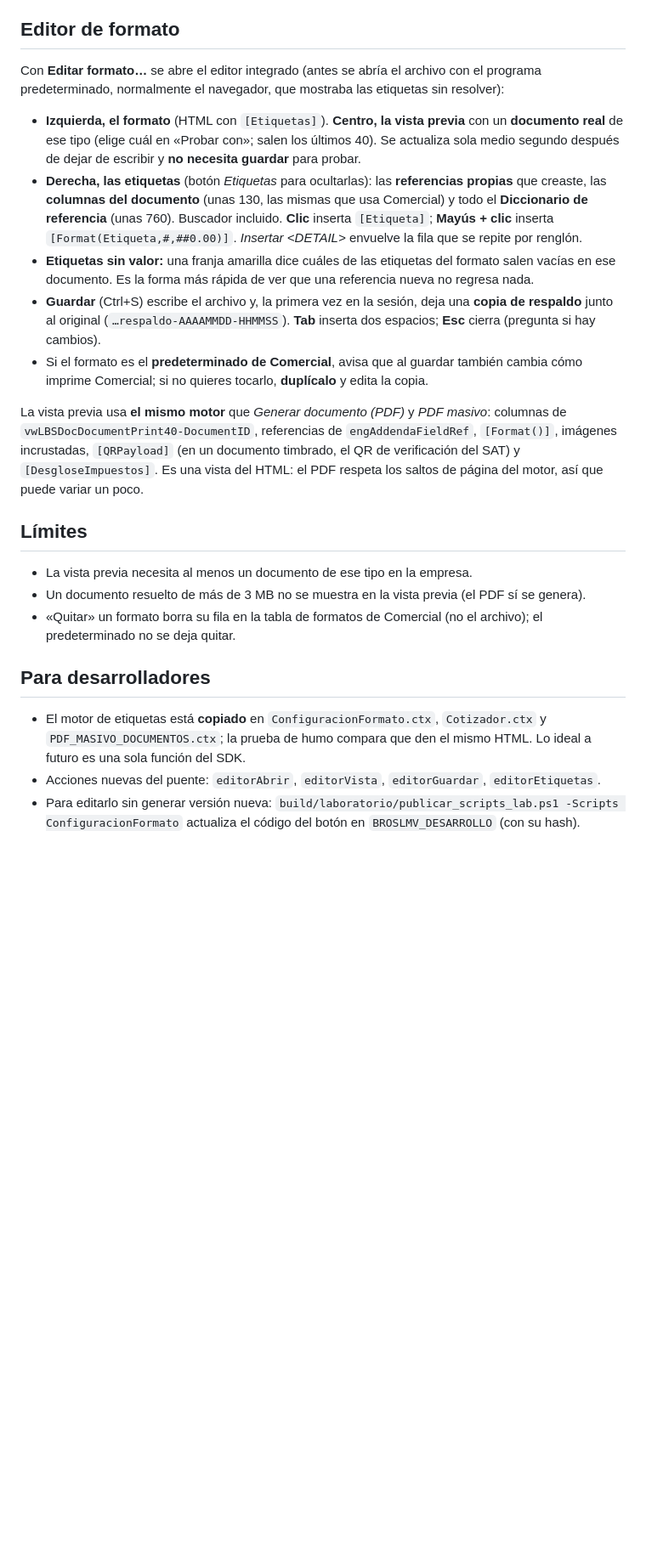
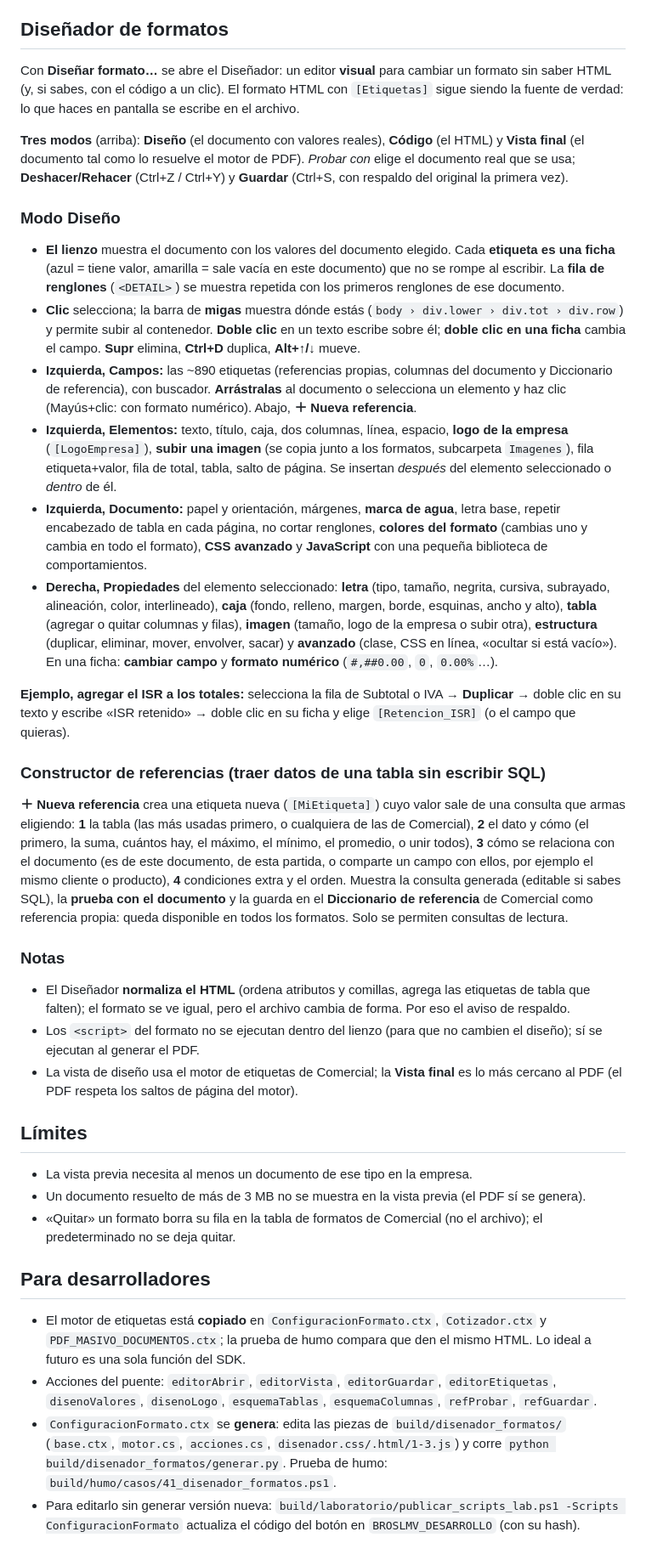
Before and after one commit to DonPapiCandelas/BrosLMVTotal, a Markdown page: docs/CONFIGURACION_FORMATO.md, the part around the change. Shown at 85% size. Drawn GitHub-style; blank space fills up the shorter version.

Commit message:
docs: Diseñador de formatos (uso, constructor de referencias, notas)
Cómo volver atrás: git revert de este commit.

Co-Authored-By: Claude Sonnet 5.5 <noreply@anthropic.com>

```diff
--- a/docs/CONFIGURACION_FORMATO.md
+++ b/docs/CONFIGURACION_FORMATO.md
@@ -10,19 +10,34 @@ qué formato HTML usa cada tipo de documento, dónde se guardan los PDF y cómo
 - **Correo:** cuenta SMTP propia (Outlook, Gmail o tu dominio; la clave va cifrada) y plantillas de asunto y cuerpo con etiquetas.
 - **Diagnóstico:** revisa el motor de PDF, WebView2, las plantillas, las tablas de configuración y los botones.
 
-## Editor de formato
+## Diseñador de formatos
 
-Con **Editar formato…** se abre el editor integrado (antes se abría el archivo con el programa predeterminado, normalmente el navegador, que mostraba las etiquetas sin resolver):
+Con **Diseñar formato…** se abre el Diseñador: un editor **visual** para cambiar un formato sin saber HTML (y, si sabes, con el código a un clic). El formato HTML con `[Etiquetas]` sigue siendo la fuente de verdad: lo que haces en pantalla se escribe en el archivo.
 
-- **Izquierda, el formato** (HTML con `[Etiquetas]`). **Centro, la vista previa** con un **documento real** de ese tipo (elige cuál en «Probar con»; salen los últimos 40). Se actualiza sola medio segundo después de dejar de escribir y **no necesita guardar** para probar.
-- **Derecha, las etiquetas** (botón *Etiquetas* para ocultarlas): las **referencias propias** que creaste, las **columnas del documento** (unas 130, las mismas que usa Comercial) y todo el **Diccionario de referencia** (unas 760). Buscador incluido.
-  **Clic** inserta `[Etiqueta]`; **Mayús + clic** inserta `[Format(Etiqueta,#,##0.00)]`. *Insertar \<DETAIL\>* envuelve la fila que se repite por renglón.
-- **Etiquetas sin valor:** una franja amarilla dice cuáles de las etiquetas del formato salen vacías en ese documento. Es la forma más rápida de ver que una referencia nueva no regresa nada.
-- **Guardar** (Ctrl+S) escribe el archivo y, la primera vez en la sesión, deja una **copia de respaldo** junto al original (`…respaldo-AAAAMMDD-HHMMSS`). **Tab** inserta dos espacios; **Esc** cierra (pregunta si hay cambios).
-- Si el formato es el **predeterminado de Comercial**, avisa que al guardar también cambia cómo imprime Comercial; si no quieres tocarlo, **duplícalo** y edita la copia.
+**Tres modos** (arriba): **Diseño** (el documento con valores reales), **Código** (el HTML) y **Vista final** (el documento tal como lo resuelve el motor de PDF). *Probar con* elige el documento real que se usa; **Deshacer/Rehacer** (Ctrl+Z / Ctrl+Y) y **Guardar** (Ctrl+S, con respaldo del original la primera vez).
 
-La vista previa usa **el mismo motor** que *Generar documento (PDF)* y *PDF masivo*: columnas de `vwLBSDocDocumentPrint40-DocumentID`, referencias de `engAddendaFieldRef`, `[Format()]`, imágenes incrustadas, `[QRPayload]` (en un documento timbrado, el QR de verificación del SAT) y `[DesgloseImpuestos]`.
-Es una vista del HTML: el PDF respeta los saltos de página del motor, así que puede variar un poco.
+### Modo Diseño
+
+- **El lienzo** muestra el documento con los valores del documento elegido. Cada **etiqueta es una ficha** (azul = tiene valor, amarilla = sale vacía en este documento) que no se rompe al escribir. La **fila de renglones** (`<DETAIL>`) se muestra repetida con los primeros renglones de ese documento.
+- **Clic** selecciona; la barra de **migas** muestra dónde estás (`body › div.lower › div.tot › div.row`) y permite subir al contenedor. **Doble clic** en un texto escribe sobre él; **doble clic en una ficha** cambia el campo. **Supr** elimina, **Ctrl+D** duplica, **Alt+↑/↓** mueve.
+- **Izquierda, Campos:** las ~890 etiquetas (referencias propias, columnas del documento y Diccionario de referencia), con buscador. **Arrástralas** al documento o selecciona un elemento y haz clic (Mayús+clic: con formato numérico). Abajo, **＋ Nueva referencia**.
+- **Izquierda, Elementos:** texto, título, caja, dos columnas, línea, espacio, **logo de la empresa** (`[LogoEmpresa]`), **subir una imagen** (se copia junto a los formatos, subcarpeta `Imagenes`), fila etiqueta+valor, fila de total, tabla, salto de página. Se insertan *después* del elemento seleccionado o *dentro* de él.
+- **Izquierda, Documento:** papel y orientación, márgenes, **marca de agua**, letra base, repetir encabezado de tabla en cada página, no cortar renglones, **colores del formato** (cambias uno y cambia en todo el formato), **CSS avanzado** y **JavaScript** con una pequeña biblioteca de comportamientos.
+- **Derecha, Propiedades** del elemento seleccionado: **letra** (tipo, tamaño, negrita, cursiva, subrayado, alineación, color, interlineado), **caja** (fondo, relleno, margen, borde, esquinas, ancho y alto), **tabla** (agregar o quitar columnas y filas), **imagen** (tamaño, logo de la empresa o subir otra), **estructura** (duplicar, eliminar, mover, envolver, sacar) y **avanzado** (clase, CSS en línea, «ocultar si está vacío»). En una ficha: **cambiar campo** y **formato numérico** (`#,##0.00`, `0`, `0.00%`…).
+
+**Ejemplo, agregar el ISR a los totales:** selecciona la fila de Subtotal o IVA → **Duplicar** → doble clic en su texto y escribe «ISR retenido» → doble clic en su ficha y elige `[Retencion_ISR]` (o el campo que quieras).
+
+### Constructor de referencias (traer datos de una tabla sin escribir SQL)
+
+**＋ Nueva referencia** crea una etiqueta nueva (`[MiEtiqueta]`) cuyo valor sale de una consulta que armas eligiendo: **1** la tabla (las más usadas primero, o cualquiera de las de Comercial), **2** el dato y cómo (el primero, la suma, cuántos hay, el máximo, el mínimo, el promedio, o unir todos), **3** cómo se relaciona con el documento
+(es de este documento, de esta partida, o comparte un campo con ellos, por ejemplo el mismo cliente o producto), **4** condiciones extra y el orden. Muestra la consulta generada (editable si sabes SQL), la **prueba con el documento** y la guarda en el **Diccionario de referencia** de Comercial como referencia propia: queda disponible en todos los formatos.
+Solo se permiten consultas de lectura.
+
+### Notas
+
+- El Diseñador **normaliza el HTML** (ordena atributos y comillas, agrega las etiquetas de tabla que falten); el formato se ve igual, pero el archivo cambia de forma. Por eso el aviso de respaldo.
+- Los `<script>` del formato no se ejecutan dentro del lienzo (para que no cambien el diseño); sí se ejecutan al generar el PDF.
+- La vista de diseño usa el motor de etiquetas de Comercial; la **Vista final** es lo más cercano al PDF (el PDF respeta los saltos de página del motor).
 
 ## Límites
 
@@ -33,5 +48,6 @@ Es una vista del HTML: el PDF respeta los saltos de página del motor, así que
 ## Para desarrolladores
 
 - El motor de etiquetas está **copiado** en `ConfiguracionFormato.ctx`, `Cotizador.ctx` y `PDF_MASIVO_DOCUMENTOS.ctx`; la prueba de humo compara que den el mismo HTML. Lo ideal a futuro es una sola función del SDK.
-- Acciones nuevas del puente: `editorAbrir`, `editorVista`, `editorGuardar`, `editorEtiquetas`.
+- Acciones del puente: `editorAbrir`, `editorVista`, `editorGuardar`, `editorEtiquetas`, `disenoValores`, `disenoLogo`, `esquemaTablas`, `esquemaColumnas`, `refProbar`, `refGuardar`.
+- `ConfiguracionFormato.ctx` se **genera**: edita las piezas de `build/disenador_formatos/` (`base.ctx`, `motor.cs`, `acciones.cs`, `disenador.css/.html/1-3.js`) y corre `python build/disenador_formatos/generar.py`. Prueba de humo: `build/humo/casos/41_disenador_formatos.ps1`.
 - Para editarlo sin generar versión nueva: `build/laboratorio/publicar_scripts_lab.ps1 -Scripts ConfiguracionFormato` actualiza el código del botón en `BROSLMV_DESARROLLO` (con su hash).
```
Also changed, not shown: docs/CHANGELOG.md (+2 -1 lines).
